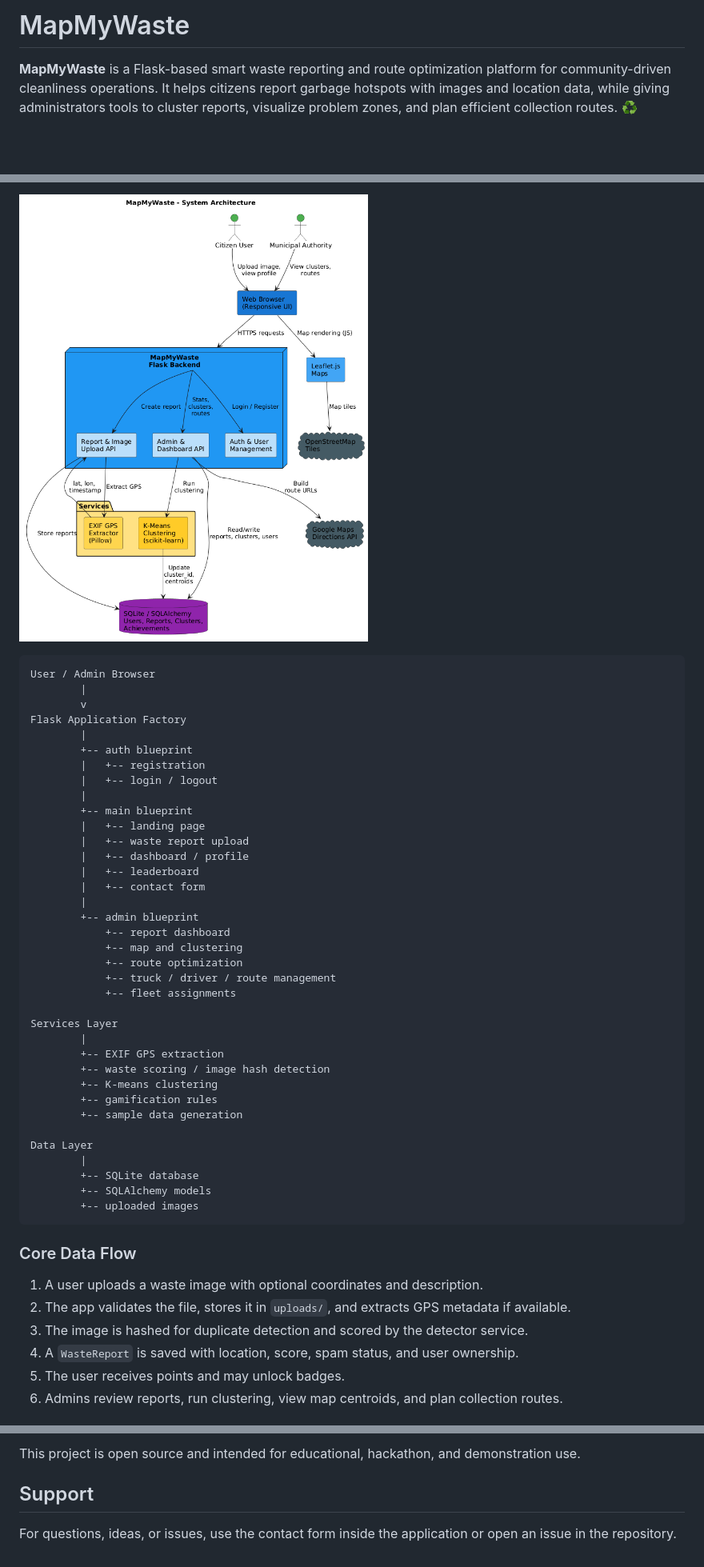
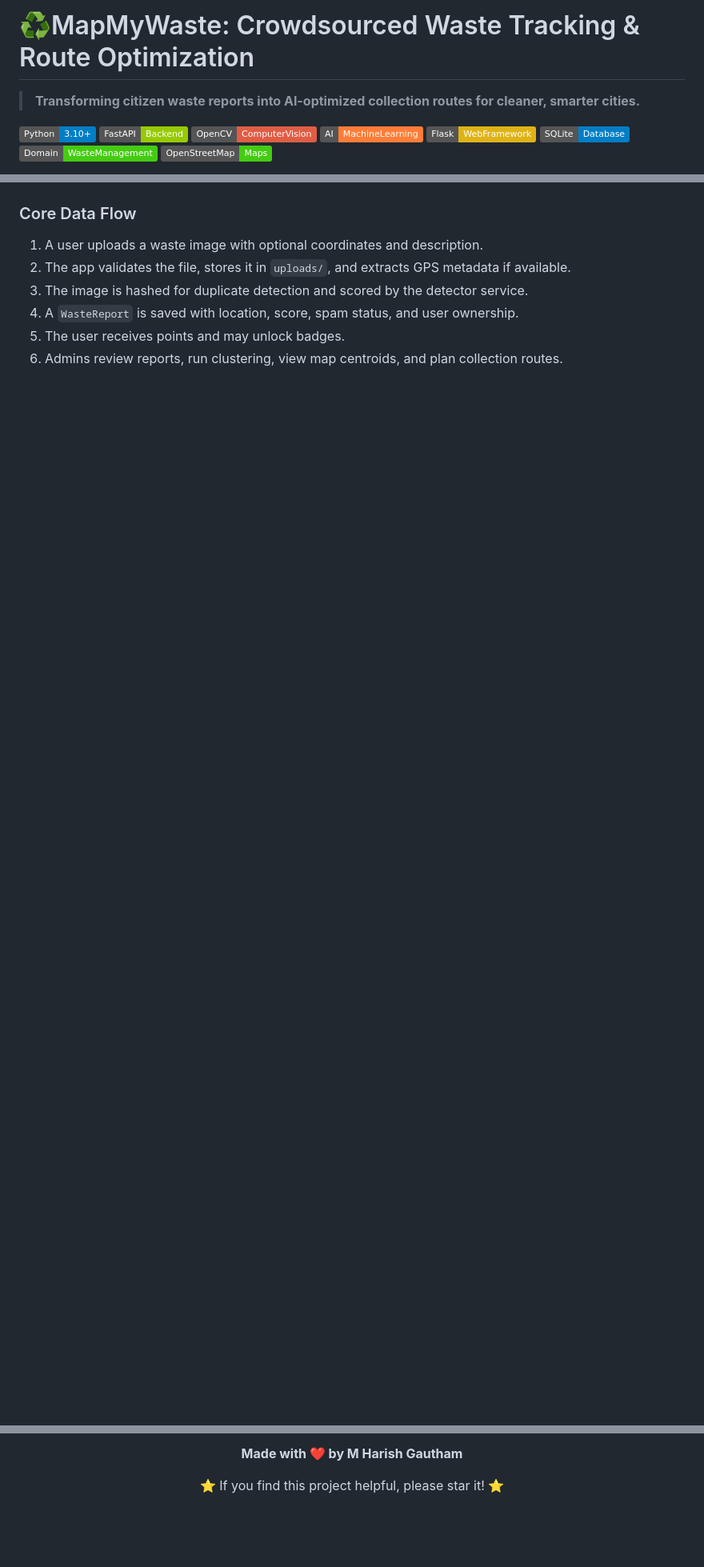
Before and after one commit to harishy0406/MapMyWaste, a Markdown page: README.md, 3 parts joined by grey strips. Shown at 80% size. Drawn GitHub-style; badges without logos; blank space fills up the shorter version.

Commit message:
docs: Revise README for clarity and structure
Updated README to enhance project description, add badges, and improve structure with sections for overview, tech stack, and workflows.

````diff
--- a/README.md
+++ b/README.md
@@ -1,4 +1,12 @@
-# MapMyWaste
+# ♻️MapMyWaste: Crowdsourced Waste Tracking & Route Optimization
+>**Transforming citizen waste reports into AI-optimized collection routes for cleaner, smarter cities.**
 
-**MapMyWaste** is a Flask-based smart waste reporting and route optimization platform for community-driven cleanliness operations. It helps citizens report garbage hotspots with images and location data, while giving administrators tools to cluster reports, visualize problem zones, and plan efficient collection routes. ♻️
+[![Python](https://img.shields.io/badge/Python-3.10+-blue?logo=python)](https://python.org)
+[![FastAPI](https://img.shields.io/badge/FastAPI-Backend-green?logo=fastapi)](https://fastapi.tiangolo.com)
+[![OpenCV](https://img.shields.io/badge/OpenCV-ComputerVision-red?logo=opencv)](https://opencv.org)
+[![Machine Learning](https://img.shields.io/badge/AI-MachineLearning-orange)]()
+[![Flask](https://img.shields.io/badge/Flask-WebFramework-yellow?logo=flask)](https://flask.palletsprojects.com)
+[![SQLite](https://img.shields.io/badge/SQLite-Database-blue?logo=sqlite)](https://sqlite.org)
+[![Waste Management](https://img.shields.io/badge/Domain-WasteManagement-brightgreen)]()
+[![OpenStreetMap](https://img.shields.io/badge/OpenStreetMap-Maps-brightgreen?logo=openstreetmap)](https://openstreetmap.org)
 
@@ -39,44 +81,4 @@ MapMyWaste follows a modular Flask architecture with blueprints for public pages
 
-![Architecture Diagram](images/Architecture.png)
-
-```text
-User / Admin Browser
-        |
-        v
-Flask Application Factory
-        |
-        +-- auth blueprint
-        |   +-- registration
-        |   +-- login / logout
-        |
-        +-- main blueprint
-        |   +-- landing page
-        |   +-- waste report upload
-        |   +-- dashboard / profile
-        |   +-- leaderboard
-        |   +-- contact form
-        |
-        +-- admin blueprint
-            +-- report dashboard
-            +-- map and clustering
-            +-- route optimization
-            +-- truck / driver / route management
-            +-- fleet assignments
-
-Services Layer
-        |
-        +-- EXIF GPS extraction
-        +-- waste scoring / image hash detection
-        +-- K-means clustering
-        +-- gamification rules
-        +-- sample data generation
-
-Data Layer
-        |
-        +-- SQLite database
-        +-- SQLAlchemy models
-        +-- uploaded images
-```
 
 ### Core Data Flow
 
@@ -322,6 +276,6 @@ Contributions are welcome. Please keep changes focused, test user-facing flows,
 
-This project is open source and intended for educational, hackathon, and demonstration use.
+**Made with ❤️ by M Harish Gautham**
 
-## Support
+⭐ If you find this project helpful, please star it! ⭐
 
-For questions, ideas, or issues, use the contact form inside the application or open an issue in the repository.
+</div>
````
Also changed, not shown: other parts of README.md (+51 -65 lines).
